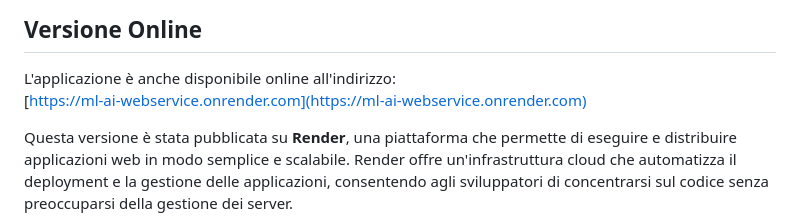
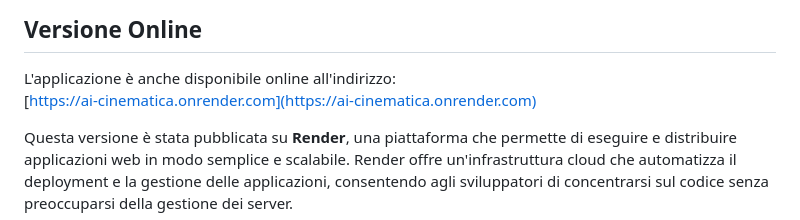
Before and after one commit to giuseppecangemi/AI_Cinematica, a Markdown page: README.md, the part around the change. Rendered like a GitHub page.

Commit message:
mod readme

```diff
--- a/README.md
+++ b/README.md
@@ -50,7 +50,7 @@ L'applicazione è accessibile 24/7 online tramite **Render**. ChatGPT, invece, p
 ## Versione Online
 
 L'applicazione è anche disponibile online all'indirizzo:
-[https://ml-ai-webservice.onrender.com](https://ml-ai-webservice.onrender.com)
+[https://ai-cinematica.onrender.com](https://ai-cinematica.onrender.com)
 
 Questa versione è stata pubblicata su **Render**, una piattaforma che permette di eseguire e distribuire applicazioni web in modo semplice e scalabile. Render offre un'infrastruttura cloud che automatizza il deployment e la gestione delle applicazioni, consentendo agli sviluppatori di concentrarsi sul codice senza preoccuparsi della gestione dei server.
 
```
